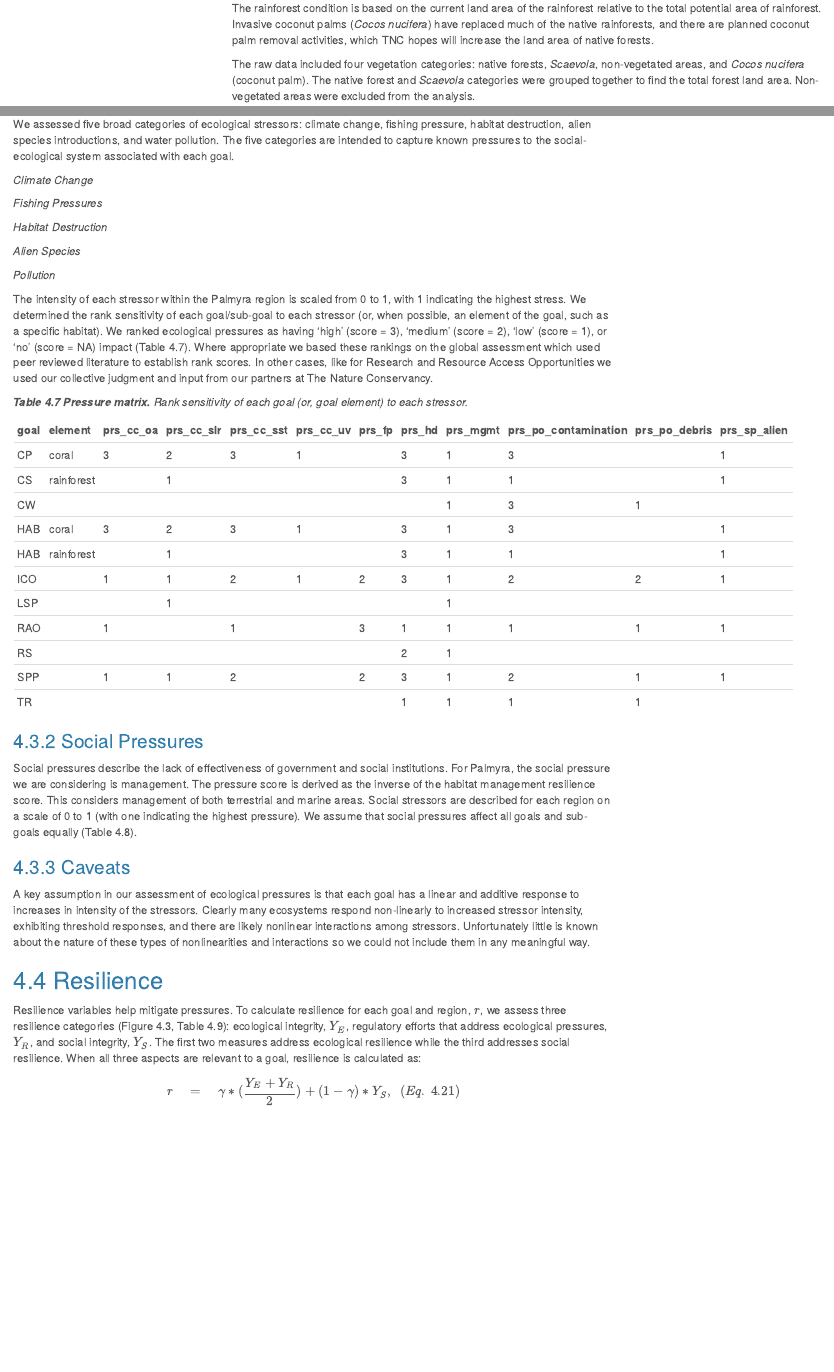
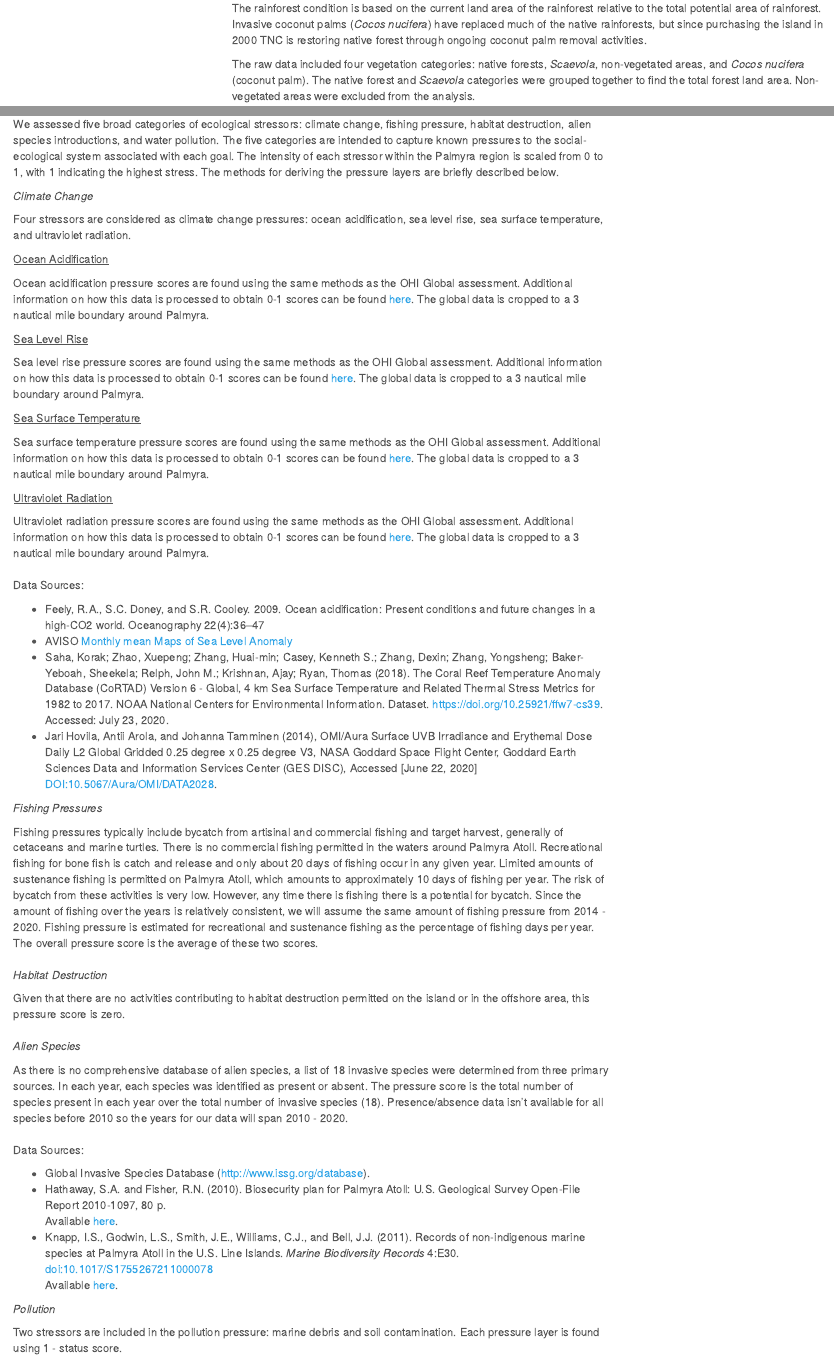
Before and after one commit to OHI-4site/pal-scores, an R Markdown document (documents/methods-results/Supplement.Rmd): the page in a window 1100 px wide, from 7020 px down, and a second part further down, joined at a grey line. Rendered offline with R 4.5, knitr and Pandoc, with nearby package versions; a font, style sheet, LaTeX package, included part or bibliography that could not be used is replaced or left out; menus at the side of the page are left out; common packages that the code uses without loading them are loaded.

Commit message:
Update pressure methods

```diff
--- a/documents/methods-results/Supplement.Rmd
+++ b/documents/methods-results/Supplement.Rmd
@@ -221,7 +221,7 @@ where $A_{i}$ is the area of zone $i$ and $x_{i}$ is the status score for each z
 <br>
 *Rainforests*
 
-The rainforest condition is based on the current land area of the rainforest relative to the total potential area of rainforest. Invasive coconut palms (*Cocos nucifera*) have replaced much of the  native rainforests, and there are planned coconut palm removal activities, which TNC hopes will increase the land area of native forests.
+The rainforest condition is based on the current land area of the rainforest relative to the total potential area of rainforest. Invasive coconut palms (*Cocos nucifera*) have replaced much of the native rainforests, but since purchasing the island in 2000 TNC is restoring native forest through ongoing coconut palm removal activities.
 
 The raw data included four vegetation categories: native forests, *Scaevola*, non-vegetated areas, and *Cocos nucifera* (coconut palm). The native forest and *Scaevola* categories were grouped together to find the total forest land area. Non-vegetated areas were excluded from the analysis.
 
@@ -1015,17 +1015,59 @@ where γ is the relative weight for ecological vs. social pressures and equals 0
 
 ### Ecological Pressures
 
-We assessed five broad categories of ecological stressors: climate change, fishing pressure, habitat destruction, alien species introductions, and water pollution. The five categories are intended to capture known pressures to the social-ecological system associated with each goal.
+We assessed five broad categories of ecological stressors: climate change, fishing pressure, habitat destruction, alien species introductions, and water pollution. The five categories are intended to capture known pressures to the social-ecological system associated with each goal. The intensity of each stressor within the Palmyra region is scaled from 0 to 1, with 1 indicating the highest stress. The methods for deriving the pressure layers are briefly described below.
 
 *Climate Change*
 
+Four stressors are considered as climate change pressures: ocean acidification, sea level rise, sea surface temperature, and ultraviolet radiation.
+
+<u>Ocean Acidification</u>
+
+Ocean acidification pressure scores are found using the same methods as the OHI Global assessment. Additional information on how this data is processed to obtain 0-1 scores can be found [here](https://cdn.rawgit.com/OHI-Science/ohiprep/master/globalprep/prs_oa/v2017/create_oa_layer.html). The global data is cropped to a 3 nautical mile boundary around Palmyra.
+
+<u>Sea Level Rise</u>
+
+Sea level rise pressure scores are found using the same methods as the OHI Global assessment. Additional information on how this data is processed to obtain 0-1 scores can be found [here](https://ohi-science.org/ohiprep_v2019/globalprep/prs_slr/v2019/slr_layer_prep_v2.html). The global data is cropped to a 3 nautical mile boundary around Palmyra.
+
+<u>Sea Surface Temperature</u>
+
+Sea surface temperature pressure scores are found using the same methods as the OHI Global assessment. Additional information on how this data is processed to obtain 0-1 scores can be found [here](http://ohi-science.org/ohiprep_v2020/globalprep/prs_sst/v2018/sst_layer_prep.html). The global data is cropped to a 3 nautical mile boundary around Palmyra.
+
+<u>Ultraviolet Radiation</u>
+
+Ultraviolet radiation pressure scores are found using the same methods as the OHI Global assessment. Additional information on how this data is processed to obtain 0-1 scores can be found [here](http://ohi-science.org/ohiprep_v2020/globalprep/prs_uv/v2020/uv_dataprep.html). The global data is cropped to a 3 nautical mile boundary around Palmyra.
+<br>
+Data Sources:
+
+ - Feely, R.A., S.C. Doney, and S.R. Cooley. 2009. Ocean acidification: Present conditions and future changes in a high-CO2 world. Oceanography 22(4):36–47
+ - AVISO [Monthly mean Maps of Sea Level Anomaly](https://www.aviso.altimetry.fr/data/products/sea-surface-height-products/global/gridded-sea-level-anomalies-mean-and-climatology.html)
+ - Saha, Korak; Zhao, Xuepeng; Zhang, Huai-min; Casey, Kenneth S.; Zhang, Dexin; Zhang, Yongsheng; Baker-Yeboah, Sheekela; Relph, John M.; Krishnan, Ajay; Ryan, Thomas (2018). The Coral Reef Temperature Anomaly Database (CoRTAD) Version 6 - Global, 4 km Sea Surface Temperature and Related Thermal Stress Metrics for 1982 to 2017. NOAA National Centers for Environmental Information. Dataset. https://doi.org/10.25921/ffw7-cs39. Accessed: July 23, 2020.
+ - Jari Hovila, Antii Arola, and Johanna Tamminen (2014), OMI/Aura Surface UVB Irradiance and Erythemal Dose Daily L2 Global Gridded 0.25 degree x 0.25 degree V3, NASA Goddard Space Flight Center, Goddard Earth Sciences Data and Information Services Center (GES DISC), Accessed [June 22, 2020] DOI:10.5067/Aura/OMI/DATA2028.
+<br>
 
 *Fishing Pressures*
 
+Fishing pressures typically include bycatch from artisinal and commercial fishing and target harvest, generally of cetaceans and marine turtles. There is no commercial fishing permitted in the waters around Palmyra Atoll. Recreational fishing for bone fish is catch and release and only about 20 days of fishing occur in any given year. Limited amounts of sustenance fishing is permitted on Palmyra Atoll, which amounts to approximately 10 days of fishing per year. The risk of bycatch from these activities is very low. However, any time there is fishing there is a potential for bycatch. Since the amount of fishing over the years is relatively consistent, we will assume the same amount of fishing pressure from 2014 - 2020. Fishing pressure is estimated for recreational and sustenance fishing as the percentage of fishing days per year. The overall pressure score is the average of these two scores.
+<br>
 *Habitat Destruction*
 
+Given that there are no activities contributing to habitat destruction permitted on the island or in the offshore area, this pressure score is zero.
+<br>
 *Alien Species*
+
+As there is no comprehensive database of alien species, a list of 18 invasive species were determined from three primary sources. In each year, each species was identified as present or absent. The pressure score is the total number of species present in each year over the total number of invasive species (18). Presence/absence data isn't available for all species before 2010 so the years for our data will span 2010 - 2020.
+<br>
+Data Sources:
+
+ * Global Invasive Species Database (http://www.issg.org/database).
+ * Hathaway, S.A. and Fisher, R.N. (2010). Biosecurity plan for Palmyra Atoll: U.S. Geological Survey Open-File
+Report 2010-1097, 80 p.
+   Available [here](https://pubs.usgs.gov/of/2010/1097/pdf/of20101097.pdf).
+ * Knapp, I.S., Godwin, L.S., Smith, J.E., Williams, C.J., and Bell, J.J. (2011). Records of non-indigenous marine species at Palmyra Atoll in the U.S. Line Islands. *Marine Biodiversity Records* 4:E30. doi:10.1017/S1755267211000078
+   Available [here](https://www.cambridge.org/core/journals/marine-biodiversity-records/article/records-of-nonindigenous-marine-species-at-palmyra-atoll-in-the-us-line-islands/5D8929D7A0894E2CFF06FBD2AE7792C3).
+<br>
 
 *Pollution*
 
-The intensity of each stressor within the Palmyra region is scaled from 0 to 1, with 1 indicating the highest stress.  We determined the rank sensitivity of each goal/sub-goal to each stressor (or, when possible, an element of the goal, such as a specific habitat). We ranked ecological pressures as having ‘high’ (score = 3), ‘medium’ (score = 2), ‘low’ (score = 1), or ‘no’ (score = NA) impact (Table 4.7). Where appropriate we based these rankings on the global assessment which used peer reviewed literature to establish rank scores. In other cases, like for Research and Resource Access Opportunities we used our collective judgment and input from our partners at The Nature Conservancy.
+Two stressors are included in the pollution pressure: marine debris and soil contamination. Each pressure layer is found using 1 - status score.
+<br>
```
Also changed, not shown: documents/methods-results/Supplement.Rmd (3 more changed lines).
